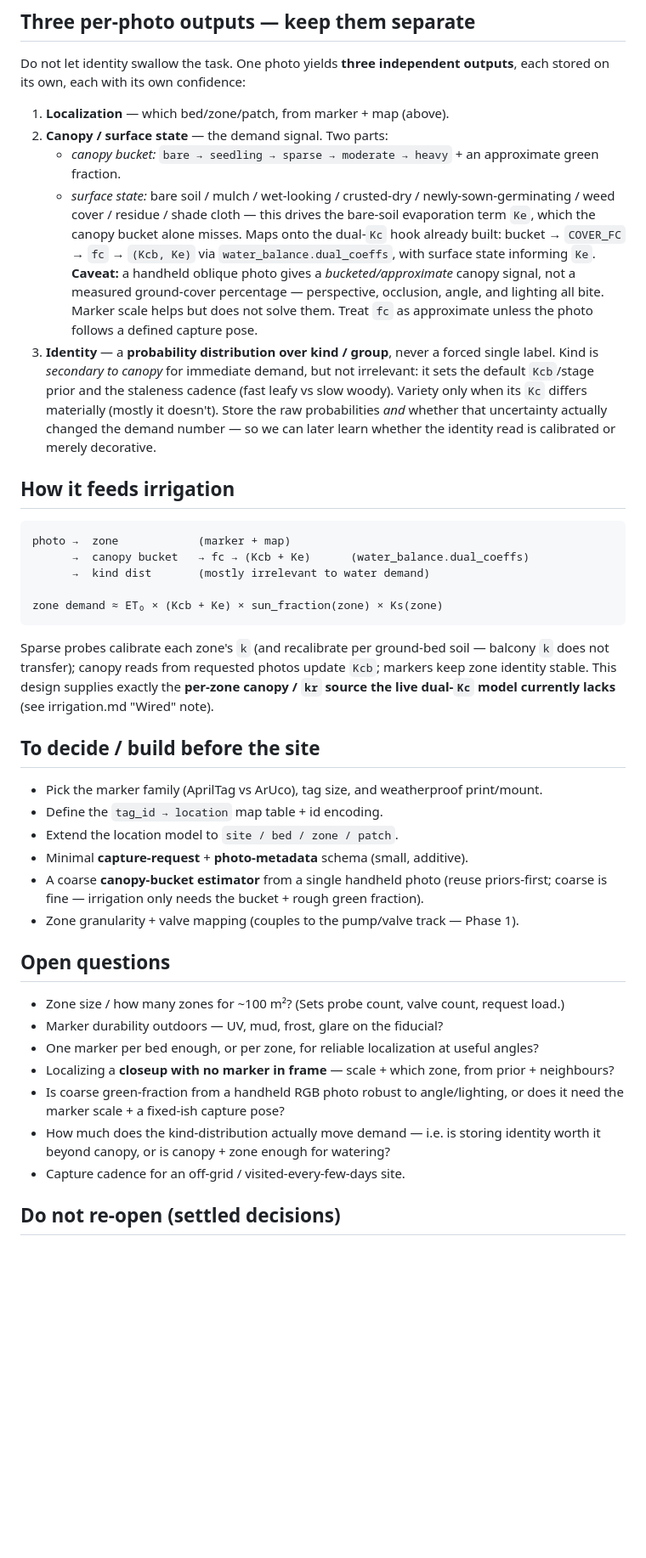
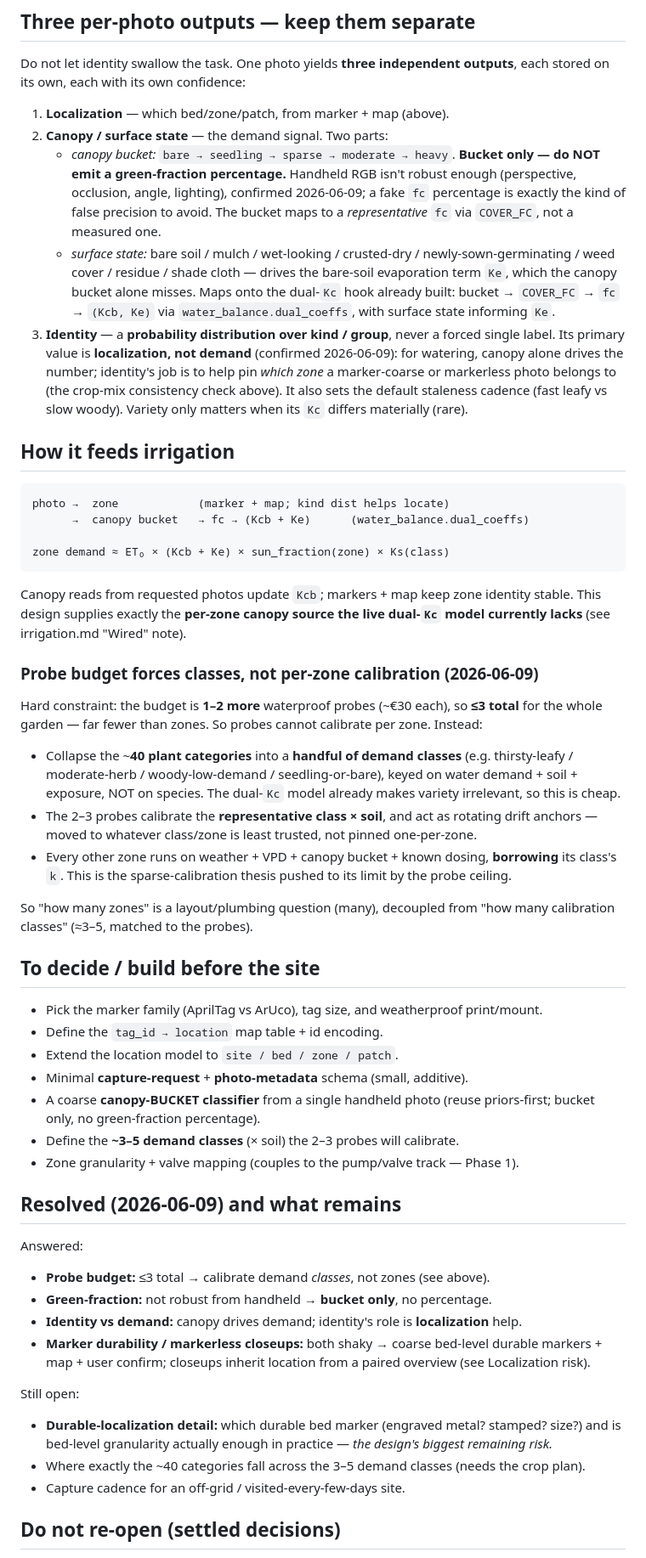
Before and after one commit to marcogallotta/plant-monitor, a Markdown page: docs/garden-sensing.md, the part around one of its changes. Shown at 85% size. Rendered like a GitHub page; blank space fills up the shorter version.

Commit message:
docs(garden-sensing): fold in site constraints from review answers
- probe budget is HARD: <=3 total (~EUR30 each) -> calibrate ~3-5 demand
  classes (40 categories collapsed by water demand), not per-zone; probes
  rotate as drift anchors. Decouples zone count (layout) from class count.
- localization is the main risk: marker durability doubtful + markerless
  closeups hard -> aim for coarse BED-level durable markers (engraved metal) +
  map + user confirm; closeups inherit location from a paired overview
- canopy = bucket only, NO green-fraction percentage (handheld not robust)
- identity's role is localization help, not demand (demand = canopy only)
- resolved/open-questions section updated; durable-localization detail is the
  remaining biggest risk

````diff
--- a/docs/garden-sensing.md
+++ b/docs/garden-sensing.md
@@ -135,36 +147,49 @@ on its own, each with its own confidence:
 
 1. **Localization** — which bed/zone/patch, from marker + map (above).
 2. **Canopy / surface state** — the demand signal. Two parts:
-   - _canopy bucket:_ `bare → seedling → sparse → moderate → heavy` + an approximate green fraction.
+   - _canopy bucket:_ `bare → seedling → sparse → moderate → heavy`. **Bucket only — do NOT emit a
+     green-fraction percentage.** Handheld RGB isn't robust enough (perspective, occlusion, angle,
+     lighting), confirmed 2026-06-09; a fake `fc` percentage is exactly the kind of false precision
+     to avoid. The bucket maps to a _representative_ `fc` via `COVER_FC`, not a measured one.
    - _surface state:_ bare soil / mulch / wet-looking / crusted-dry / newly-sown-germinating / weed
-     cover / residue / shade cloth — this drives the bare-soil evaporation term `Ke`, which the
-     canopy bucket alone misses.
+     cover / residue / shade cloth — drives the bare-soil evaporation term `Ke`, which the canopy
+     bucket alone misses.
    Maps onto the dual-`Kc` hook already built: bucket → `COVER_FC` → `fc` → `(Kcb, Ke)` via
-   `water_balance.dual_coeffs`, with surface state informing `Ke`. **Caveat:** a handheld oblique
-   photo gives a _bucketed/approximate_ canopy signal, not a measured ground-cover percentage —
-   perspective, occlusion, angle, and lighting all bite. Marker scale helps but does not solve them.
-   Treat `fc` as approximate unless the photo follows a defined capture pose.
+   `water_balance.dual_coeffs`, with surface state informing `Ke`.
 3. **Identity** — a **probability distribution over kind / group**, never a forced single label.
-   Kind is _secondary to canopy_ for immediate demand, but not irrelevant: it sets the default
-   `Kcb`/stage prior and the staleness cadence (fast leafy vs slow woody). Variety only when its `Kc`
-   differs materially (mostly it doesn't). Store the raw probabilities _and_ whether that uncertainty
-   actually changed the demand number — so we can later learn whether the identity read is calibrated
-   or merely decorative.
+   Its primary value is **localization, not demand** (confirmed 2026-06-09): for watering, canopy
+   alone drives the number; identity's job is to help pin _which zone_ a marker-coarse or markerless
+   photo belongs to (the crop-mix consistency check above). It also sets the default staleness
+   cadence (fast leafy vs slow woody). Variety only matters when its `Kc` differs materially (rare).
 
 ## How it feeds irrigation
 
 ```text
-photo →  zone            (marker + map)
+photo →  zone            (marker + map; kind dist helps locate)
       →  canopy bucket   → fc → (Kcb + Ke)      (water_balance.dual_coeffs)
-      →  kind dist       (mostly irrelevant to water demand)
 
-zone demand ≈ ET₀ × (Kcb + Ke) × sun_fraction(zone) × Ks(zone)
+zone demand ≈ ET₀ × (Kcb + Ke) × sun_fraction(zone) × Ks(class)
 ```
 
-Sparse probes calibrate each zone's `k` (and recalibrate per ground-bed soil — balcony `k` does not
-transfer); canopy reads from requested photos update `Kcb`; markers keep zone identity stable. This
-design supplies exactly the **per-zone canopy / `kr` source the live dual-`Kc` model currently
-lacks** (see irrigation.md "Wired" note).
+Canopy reads from requested photos update `Kcb`; markers + map keep zone identity stable. This
+design supplies exactly the **per-zone canopy source the live dual-`Kc` model currently lacks** (see
+irrigation.md "Wired" note).
+
+### Probe budget forces classes, not per-zone calibration (2026-06-09)
+
+Hard constraint: the budget is **1–2 more** waterproof probes (~€30 each), so **≤3 total** for the
+whole garden — far fewer than zones. So probes cannot calibrate per zone. Instead:
+
+- Collapse the ~**40 plant categories** into a **handful of demand classes** (e.g. thirsty-leafy /
+  moderate-herb / woody-low-demand / seedling-or-bare), keyed on water demand + soil + exposure, NOT
+  on species. The dual-`Kc` model already makes variety irrelevant, so this is cheap.
+- The 2–3 probes calibrate the **representative class × soil**, and act as rotating drift anchors —
+  moved to whatever class/zone is least trusted, not pinned one-per-zone.
+- Every other zone runs on weather + VPD + canopy bucket + known dosing, **borrowing** its class's
+  `k`. This is the sparse-calibration thesis pushed to its limit by the probe ceiling.
+
+So "how many zones" is a layout/plumbing question (many), decoupled from "how many calibration
+classes" (≈3–5, matched to the probes).
 
 ## To decide / build before the site
 
@@ -172,20 +197,26 @@ lacks** (see irrigation.md "Wired" note).
 - Define the `tag_id → location` map table + id encoding.
 - Extend the location model to `site / bed / zone / patch`.
 - Minimal **capture-request** + **photo-metadata** schema (small, additive).
-- A coarse **canopy-bucket estimator** from a single handheld photo (reuse priors-first; coarse is
-  fine — irrigation only needs the bucket + rough green fraction).
+- A coarse **canopy-BUCKET classifier** from a single handheld photo (reuse priors-first; bucket
+  only, no green-fraction percentage).
+- Define the **~3–5 demand classes** (× soil) the 2–3 probes will calibrate.
 - Zone granularity + valve mapping (couples to the pump/valve track — Phase 1).
 
-## Open questions
+## Resolved (2026-06-09) and what remains
 
-- Zone size / how many zones for ~100 m²? (Sets probe count, valve count, request load.)
-- Marker durability outdoors — UV, mud, frost, glare on the fiducial?
-- One marker per bed enough, or per zone, for reliable localization at useful angles?
-- Localizing a **closeup with no marker in frame** — scale + which zone, from prior + neighbours?
-- Is coarse green-fraction from a handheld RGB photo robust to angle/lighting, or does it need the
-  marker scale + a fixed-ish capture pose?
-- How much does the kind-distribution actually move demand — i.e. is storing identity worth it
-  beyond canopy, or is canopy + zone enough for watering?
+Answered:
+
+- **Probe budget:** ≤3 total → calibrate demand _classes_, not zones (see above).
+- **Green-fraction:** not robust from handheld → **bucket only**, no percentage.
+- **Identity vs demand:** canopy drives demand; identity's role is **localization** help.
+- **Marker durability / markerless closeups:** both shaky → coarse bed-level durable markers + map +
+  user confirm; closeups inherit location from a paired overview (see Localization risk).
+
+Still open:
+
+- **Durable-localization detail:** which durable bed marker (engraved metal? stamped? size?) and is
+  bed-level granularity actually enough in practice — _the design's biggest remaining risk._
+- Where exactly the ~40 categories fall across the 3–5 demand classes (needs the crop plan).
 - Capture cadence for an off-grid / visited-every-few-days site.
 
 ## Do not re-open (settled decisions)
````
Also changed, not shown: other parts of docs/garden-sensing.md (+22 -10 lines).
